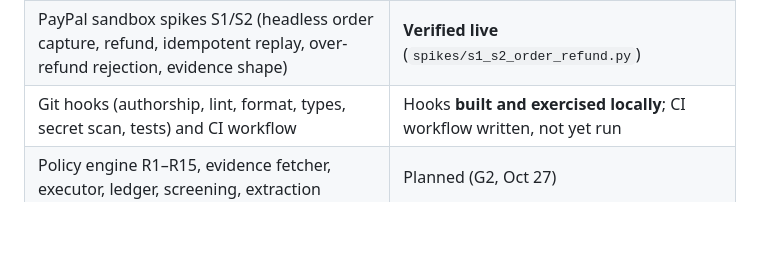
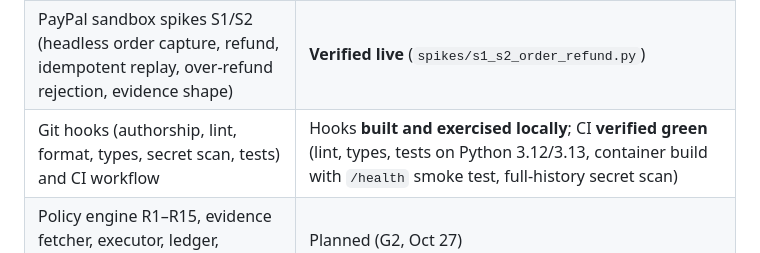
Before and after one commit to VIKAS9793/AgentCoSign, a Markdown page: docs/ARCHITECTURE.md, the part around the change. Rendered like a GitHub page; blank space fills up the shorter version.

```diff
--- a/docs/ARCHITECTURE.md
+++ b/docs/ARCHITECTURE.md
@@ -193,7 +193,7 @@ agentcosign/
 |---|---|
 | Config loader (strict, fail-closed), health endpoint, security headers, domain types | **Built, tested** |
 | PayPal sandbox spikes S1/S2 (headless order capture, refund, idempotent replay, over-refund rejection, evidence shape) | **Verified live** (`spikes/s1_s2_order_refund.py`) |
-| Git hooks (authorship, lint, format, types, secret scan, tests) and CI workflow | Hooks **built and exercised locally**; CI workflow written, not yet run |
+| Git hooks (authorship, lint, format, types, secret scan, tests) and CI workflow | Hooks **built and exercised locally**; CI **verified green** (lint, types, tests on Python 3.12/3.13, container build with `/health` smoke test, full-history secret scan) |
 | Policy engine R1–R15, evidence fetcher, executor, ledger, screening, extraction | Planned (G2, Oct 27) |
 | PWA approver with passkey co-sign, audit viewer | Planned (G3, Nov 2) |
 | Payouts adapter, webhooks, native Android | Optional (P1/P2) |
```
Also changed, not shown: README.md (+1 -1 lines).
